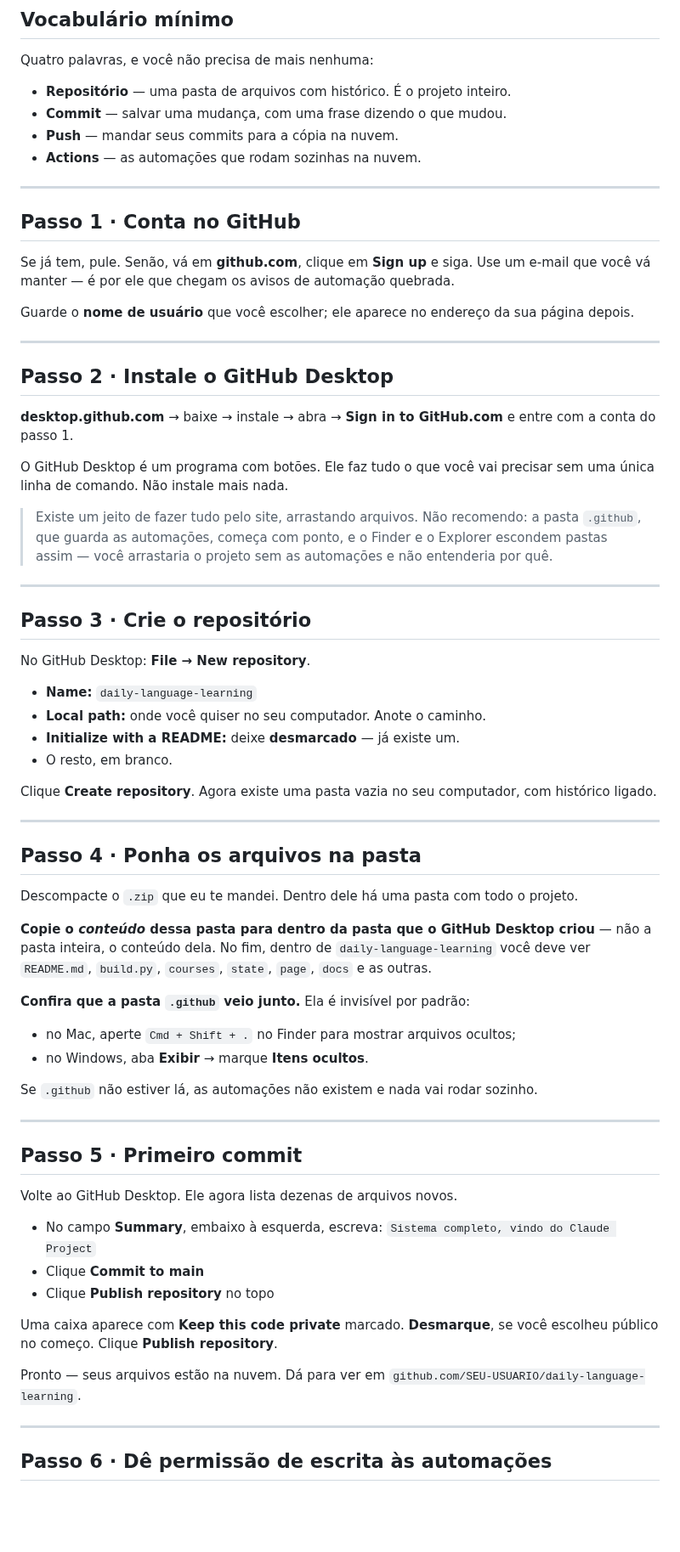
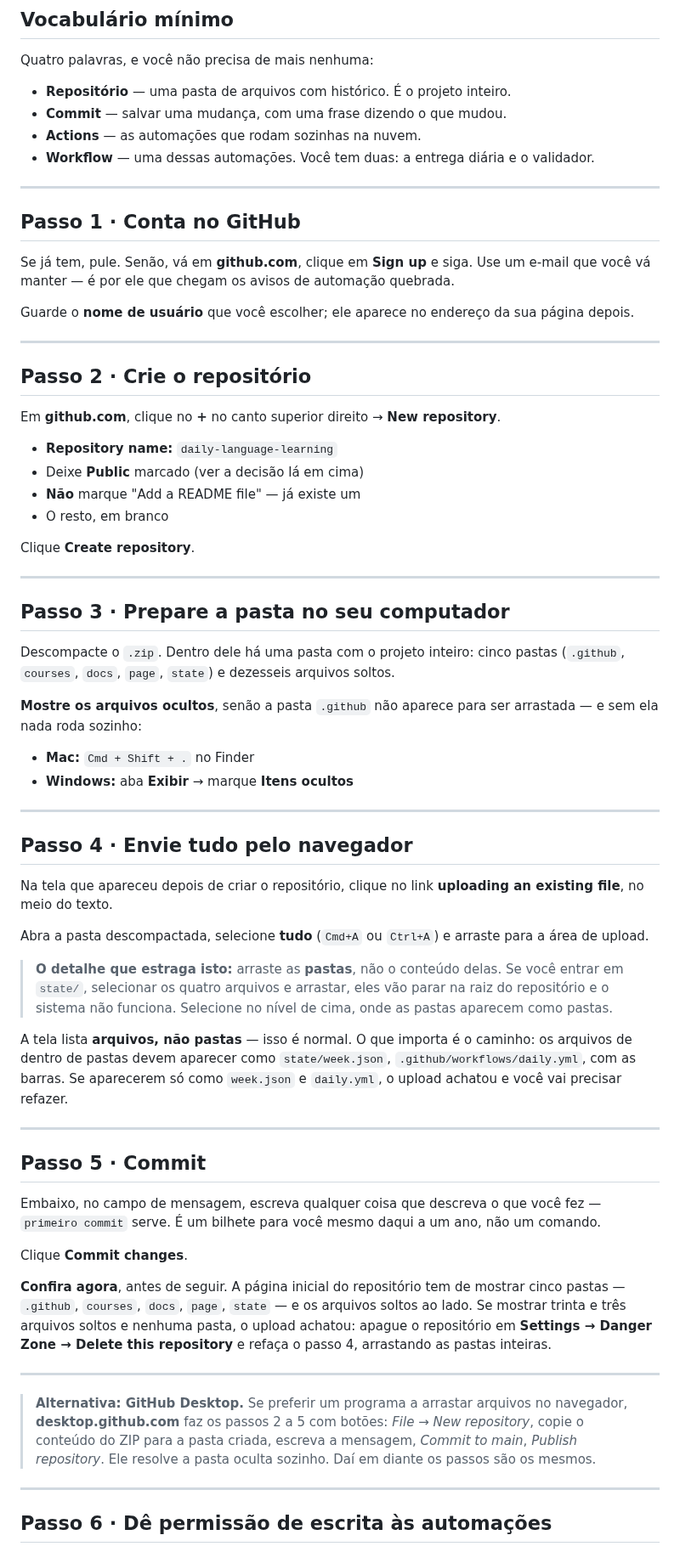
Before and after one commit to mathewse97/daily-language-learning, a Markdown page: SETUP.md, the part around one of its changes. Shown at 85% size. Drawn GitHub-style; blank space fills up the shorter version.

Commit message:
Revise e atualize o guia de configuração do repositório
Atualiza as instruções de configuração do repositório, incluindo correções de horários e etapas para criar e enviar o repositório.

```diff
--- a/SETUP.md
+++ b/SETUP.md
@@ -40,8 +40,8 @@ Quatro palavras, e você não precisa de mais nenhuma:
 
 - **Repositório** — uma pasta de arquivos com histórico. É o projeto inteiro.
 - **Commit** — salvar uma mudança, com uma frase dizendo o que mudou.
-- **Push** — mandar seus commits para a cópia na nuvem.
 - **Actions** — as automações que rodam sozinhas na nuvem.
+- **Workflow** — uma dessas automações. Você tem duas: a entrega diária e o validador.
 
 ---
 
@@ -55,63 +55,72 @@ depois.
 
 ---
 
-## Passo 2 · Instale o GitHub Desktop
+## Passo 2 · Crie o repositório
 
-**desktop.github.com** → baixe → instale → abra → **Sign in to GitHub.com** e entre com a
-conta do passo 1.
+Em **github.com**, clique no **+** no canto superior direito → **New repository**.
 
-O GitHub Desktop é um programa com botões. Ele faz tudo o que você vai precisar sem uma
-única linha de comando. Não instale mais nada.
+- **Repository name:** `daily-language-learning`
+- Deixe **Public** marcado (ver a decisão lá em cima)
+- **Não** marque "Add a README file" — já existe um
+- O resto, em branco
 
-> Existe um jeito de fazer tudo pelo site, arrastando arquivos. Não recomendo: a pasta
-> `.github`, que guarda as automações, começa com ponto, e o Finder e o Explorer escondem
-> pastas assim — você arrastaria o projeto sem as automações e não entenderia por quê.
+Clique **Create repository**.
 
 ---
 
-## Passo 3 · Crie o repositório
+## Passo 3 · Prepare a pasta no seu computador
 
-No GitHub Desktop: **File → New repository**.
+Descompacte o `.zip`. Dentro dele há uma pasta com o projeto inteiro: cinco pastas
+(`.github`, `courses`, `docs`, `page`, `state`) e dezesseis arquivos soltos.
 
-- **Name:** `daily-language-learning`
-- **Local path:** onde você quiser no seu computador. Anote o caminho.
-- **Initialize with a README:** deixe **desmarcado** — já existe um.
-- O resto, em branco.
+**Mostre os arquivos ocultos**, senão a pasta `.github` não aparece para ser arrastada —
+e sem ela nada roda sozinho:
 
-Clique **Create repository**. Agora existe uma pasta vazia no seu computador, com
-histórico ligado.
+- **Mac:** `Cmd + Shift + .` no Finder
+- **Windows:** aba **Exibir** → marque **Itens ocultos**
 
 ---
 
-## Passo 4 · Ponha os arquivos na pasta
+## Passo 4 · Envie tudo pelo navegador
 
-Descompacte o `.zip` que eu te mandei. Dentro dele há uma pasta com todo o projeto.
+Na tela que apareceu depois de criar o repositório, clique no link
+**uploading an existing file**, no meio do texto.
 
-**Copie o *conteúdo* dessa pasta para dentro da pasta que o GitHub Desktop criou** — não
-a pasta inteira, o conteúdo dela. No fim, dentro de `daily-language-learning` você deve
-ver `README.md`, `build.py`, `courses`, `state`, `page`, `docs` e as outras.
+Abra a pasta descompactada, selecione **tudo** (`Cmd+A` ou `Ctrl+A`) e arraste para a
+área de upload.
 
-**Confira que a pasta `.github` veio junto.** Ela é invisível por padrão:
-- no Mac, aperte `Cmd + Shift + .` no Finder para mostrar arquivos ocultos;
-- no Windows, aba **Exibir** → marque **Itens ocultos**.
+> **O detalhe que estraga isto:** arraste as **pastas**, não o conteúdo delas. Se você
+> entrar em `state/`, selecionar os quatro arquivos e arrastar, eles vão parar na raiz do
+> repositório e o sistema não funciona. Selecione no nível de cima, onde as pastas
+> aparecem como pastas.
 
-Se `.github` não estiver lá, as automações não existem e nada vai rodar sozinho.
+A tela lista **arquivos, não pastas** — isso é normal. O que importa é o caminho: os
+arquivos de dentro de pastas devem aparecer como `state/week.json`,
+`.github/workflows/daily.yml`, com as barras. Se aparecerem só como `week.json` e
+`daily.yml`, o upload achatou e você vai precisar refazer.
 
 ---
 
-## Passo 5 · Primeiro commit
+## Passo 5 · Commit
 
-Volte ao GitHub Desktop. Ele agora lista dezenas de arquivos novos.
+Embaixo, no campo de mensagem, escreva qualquer coisa que descreva o que você fez —
+`primeiro commit` serve. É um bilhete para você mesmo daqui a um ano, não um comando.
 
-- No campo **Summary**, embaixo à esquerda, escreva: `Sistema completo, vindo do Claude Project`
-- Clique **Commit to main**
-- Clique **Publish repository** no topo
+Clique **Commit changes**.
 
-Uma caixa aparece com **Keep this code private** marcado. **Desmarque**, se você escolheu
-público no começo. Clique **Publish repository**.
+**Confira agora**, antes de seguir. A página inicial do repositório tem de mostrar cinco
+pastas — `.github`, `courses`, `docs`, `page`, `state` — e os arquivos soltos ao lado. Se
+mostrar trinta e três arquivos soltos e nenhuma pasta, o upload achatou: apague o
+repositório em **Settings → Danger Zone → Delete this repository** e refaça o passo 4,
+arrastando as pastas inteiras.
 
-Pronto — seus arquivos estão na nuvem. Dá para ver em
-`github.com/SEU-USUARIO/daily-language-learning`.
+---
+
+> **Alternativa: GitHub Desktop.** Se preferir um programa a arrastar arquivos no
+> navegador, **desktop.github.com** faz os passos 2 a 5 com botões: *File → New
+> repository*, copie o conteúdo do ZIP para a pasta criada, escreva a mensagem, *Commit
+> to main*, *Publish repository*. Ele resolve a pasta oculta sozinho. Daí em diante os
+> passos são os mesmos.
 
 ---
 
```
Also changed, not shown: other parts of SETUP.md (+1 -1 lines).
